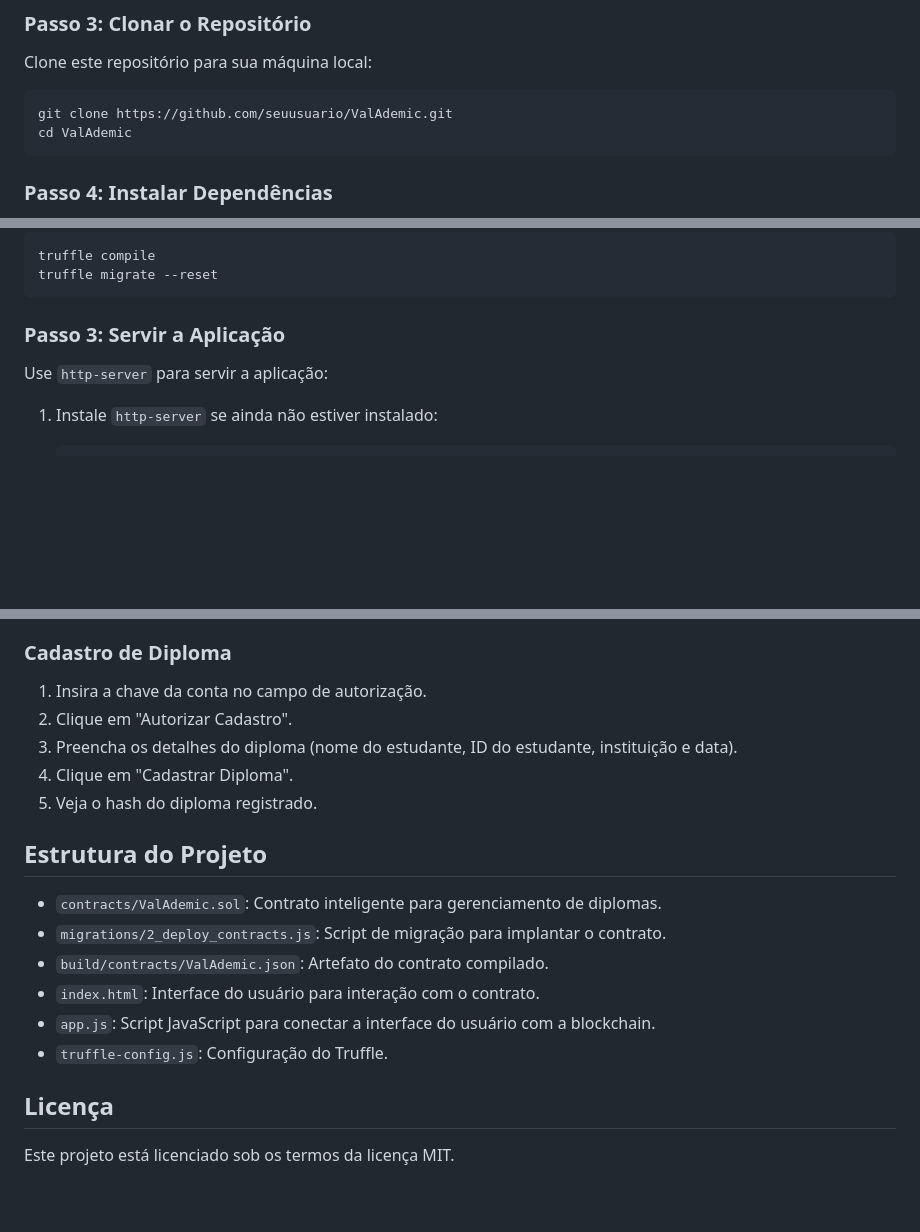
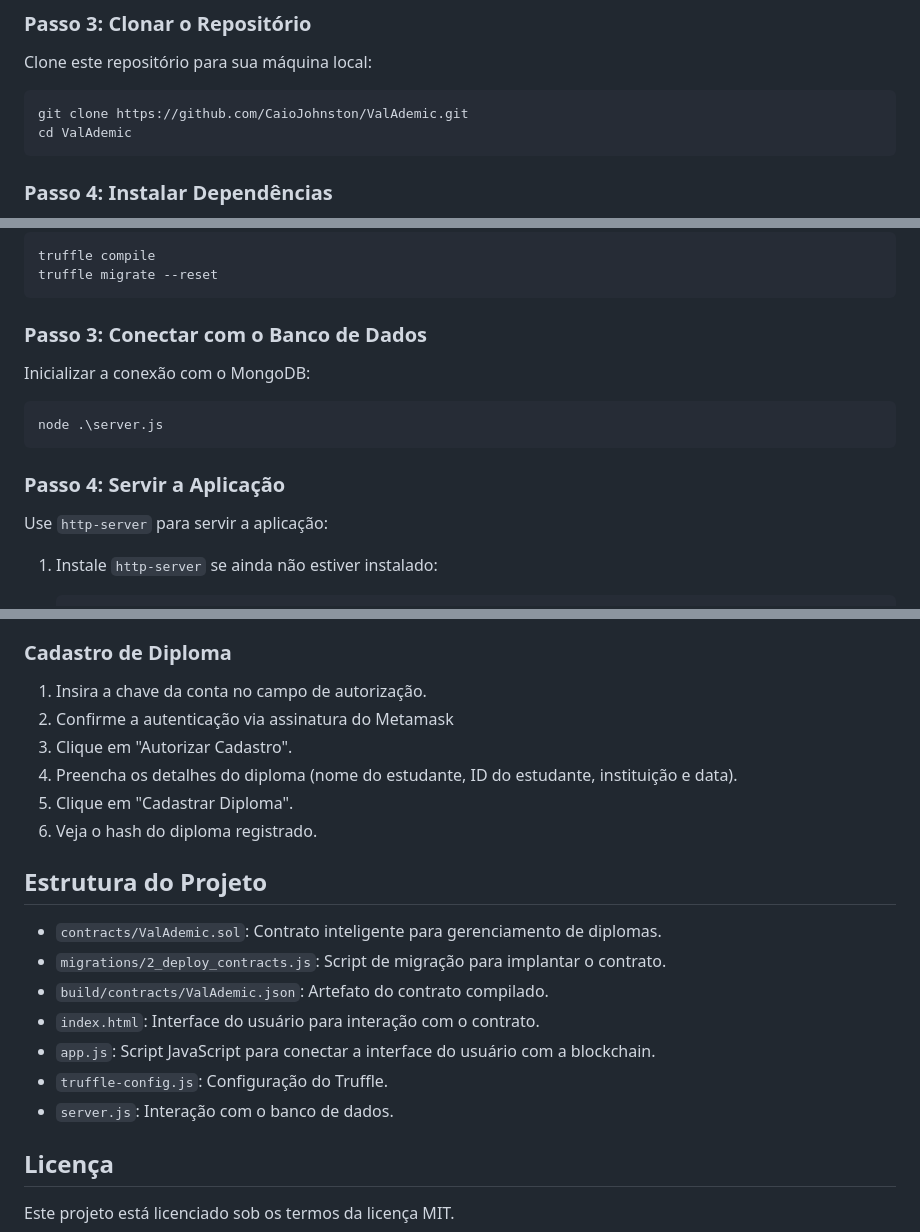
Before and after one commit to CaioJohnston/ValAdemic, a Markdown page: README.md, 3 parts joined by grey strips. Drawn GitHub-style; blank space fills up the shorter version.

````diff
--- a/README.md
+++ b/README.md
@@ -30,7 +31,7 @@ npm install -g truffle ganache-cli
 Clone este repositório para sua máquina local:
 
 ```bash
-git clone https://github.com/seuusuario/ValAdemic.git
+git clone https://github.com/CaioJohnston/ValAdemic.git
 cd ValAdemic
 ```
 
@@ -61,7 +62,15 @@ truffle compile
 truffle migrate --reset
 ```
 
-### Passo 3: Servir a Aplicação
+### Passo 3: Conectar com o Banco de Dados
+
+Inicializar a conexão com o MongoDB:
+
+```bash
+node .\server.js
+```
+
+### Passo 4: Servir a Aplicação
 
 Use `http-server` para servir a aplicação:
 
@@ -107,10 +116,11 @@ Use `http-server` para servir a aplicação:
 ### Cadastro de Diploma
 
 1. Insira a chave da conta no campo de autorização.
-2. Clique em "Autorizar Cadastro".
-3. Preencha os detalhes do diploma (nome do estudante, ID do estudante, instituição e data).
-4. Clique em "Cadastrar Diploma".
-5. Veja o hash do diploma registrado.
+2. Confirme a autenticação via assinatura do Metamask
+3. Clique em "Autorizar Cadastro".
+4. Preencha os detalhes do diploma (nome do estudante, ID do estudante, instituição e data).
+5. Clique em "Cadastrar Diploma".
+6. Veja o hash do diploma registrado.
 
 ## Estrutura do Projeto
 
@@ -120,6 +130,7 @@ Use `http-server` para servir a aplicação:
 - `index.html`: Interface do usuário para interação com o contrato.
 - `app.js`: Script JavaScript para conectar a interface do usuário com a blockchain.
 - `truffle-config.js`: Configuração do Truffle.
+- `server.js`: Interação com o banco de dados.
 
 ## Licença
 
````
Also changed, not shown: other parts of README.md (+2 -1 lines).
